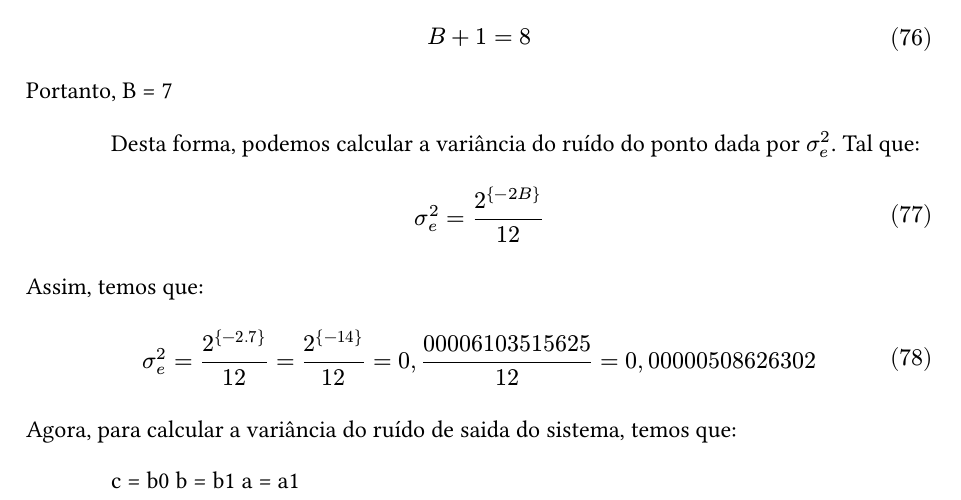
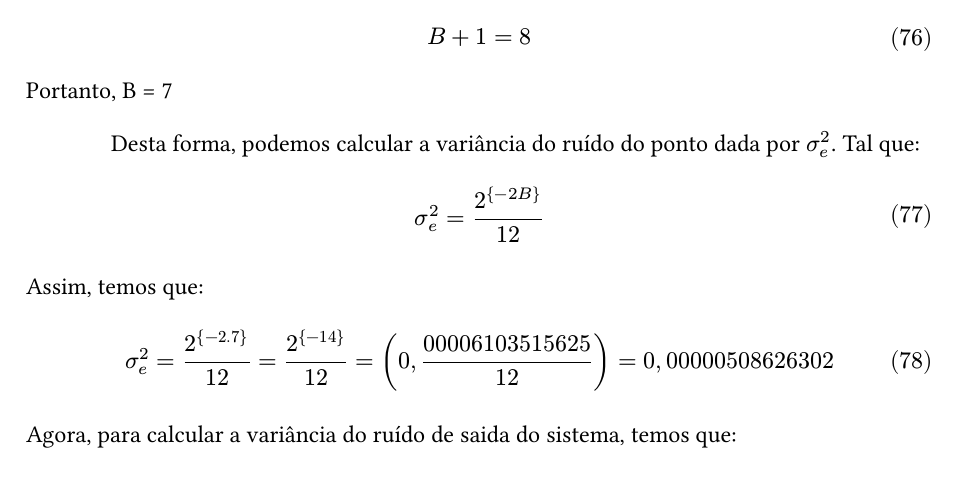
Before and after one commit to arthurcadore/eng-telecom-workbook, a Typst document (semester-7/PSD/homework2/homework.typ): part of page 16 of 17, cut so that both start at the same text. The pictures show the PDF file semester-7/PSD/homework2/homework.pdf that the author committed with the source.

Commit message:
:bug: fixed bug on code

```diff
--- a/semester-7/PSD/homework2/homework.typ
+++ b/semester-7/PSD/homework2/homework.typ
@@ -624,14 +624,11 @@ $
 Assim, temos que:
 
 $
-sigma^2_e = 2^{-2.7} / 12 = 2^{-14} / 12 = 0,00006103515625/12 = 0,00000508626302
+sigma^2_e = 2^{-2.7} / 12 = 2^{-14} / 12 = (0,00006103515625/12) = 0,00000508626302
 $
 
 Agora, para calcular a variância do ruído de saida do sistema, temos que:
 
-c = b0
-b = b1
-a = a1
 $
 sigma^2_f = sigma^2_e + sigma^2_e (C^2 + B^2 + 2A.B.C)/(1-A^2)
 $
```
Also changed, not shown: semester-7/PSD/homework2/homework.pdf.
